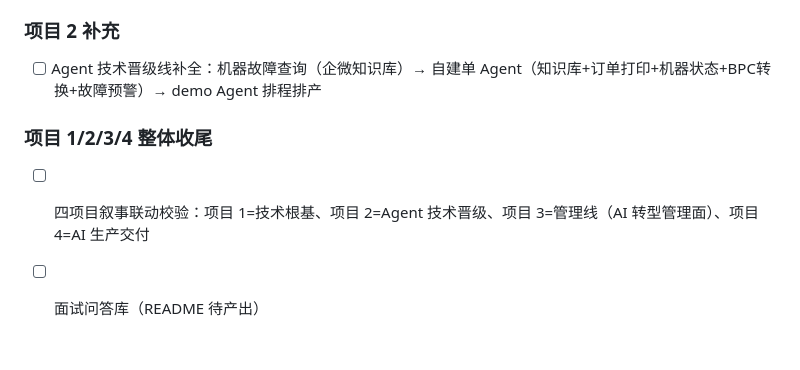
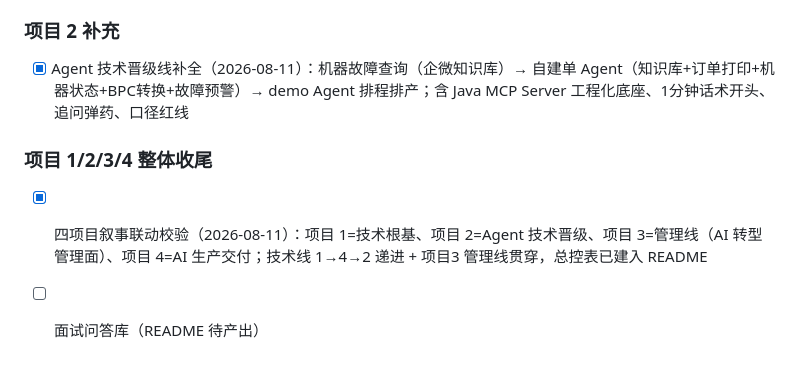
Before and after one commit to sjs1919/agent-training, a Markdown page: job-portfolio/待办事项.md, the part around the change. Drawn GitHub-style.

```diff
--- a/job-portfolio/待办事项.md
+++ b/job-portfolio/待办事项.md
@@ -72,9 +72,9 @@
 
 ### 项目 2 补充
 
-- [ ] Agent 技术晋级线补全：机器故障查询（企微知识库）→ 自建单 Agent（知识库+订单打印+机器状态+BPC转换+故障预警）→ demo Agent 排程排产
+- [x] Agent 技术晋级线补全（2026-08-11）：机器故障查询（企微知识库）→ 自建单 Agent（知识库+订单打印+机器状态+BPC转换+故障预警）→ demo Agent 排程排产；含 Java MCP Server 工程化底座、1分钟话术开头、追问弹药、口径红线
 
 ### 项目 1/2/3/4 整体收尾
 
-- [ ] 四项目叙事联动校验：项目 1=技术根基、项目 2=Agent 技术晋级、项目 3=管理线（AI 转型管理面）、项目 4=AI 生产交付
+- [x] 四项目叙事联动校验（2026-08-11）：项目 1=技术根基、项目 2=Agent 技术晋级、项目 3=管理线（AI 转型管理面）、项目 4=AI 生产交付；技术线 1→4→2 递进 + 项目3 管理线贯穿，总控表已建入 README
 - [ ] 面试问答库（README 待产出）
```
Also changed, not shown: job-portfolio/README.md (+24 -0 lines).
